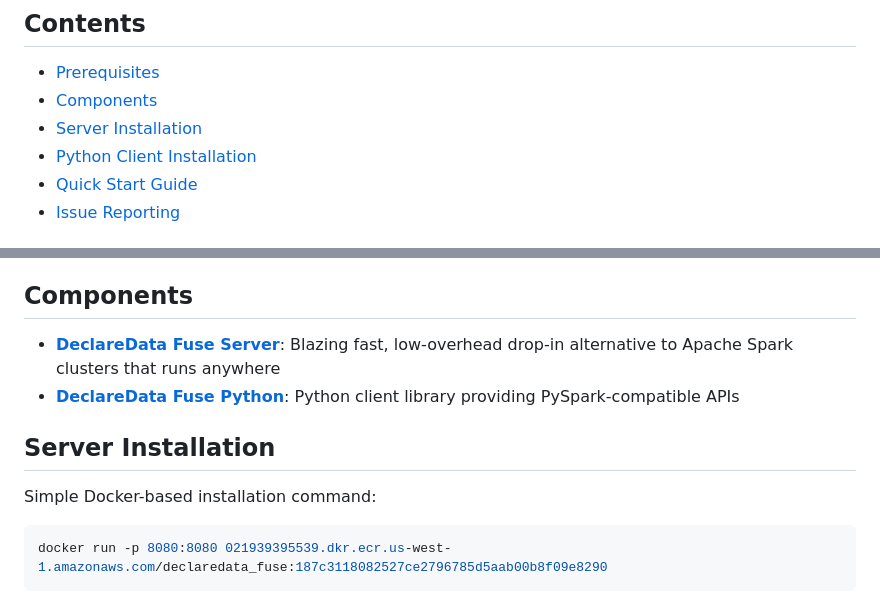
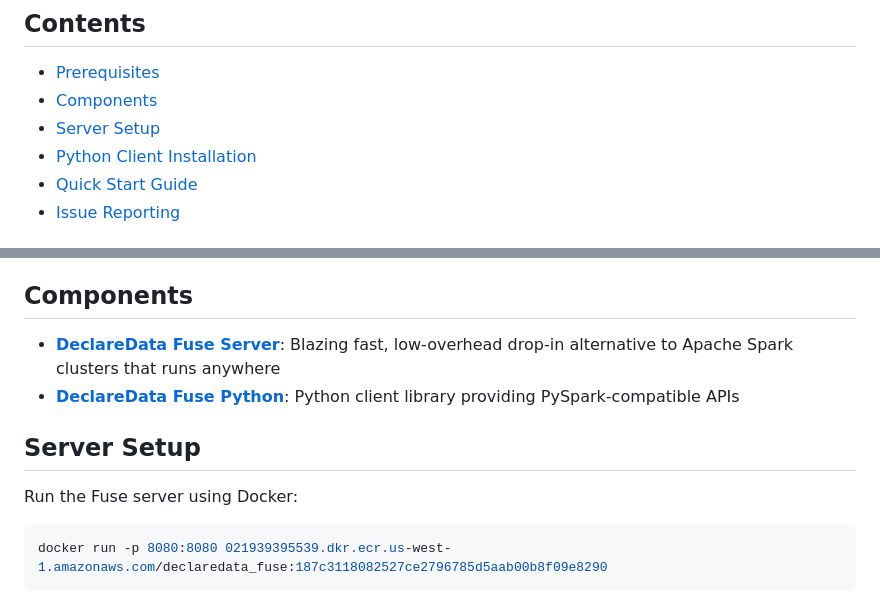
Before and after one commit to declaredata/fuse_python, a Markdown page: README.md, 2 parts joined by grey strips. Rendered like a GitHub page.

Commit message:
Update README.md
fix links and title

````diff
--- a/README.md
+++ b/README.md
@@ -8,7 +8,7 @@ A Python client library for **DeclareData Fuse Server** that provides a PySpark-
 
 * [Prerequisites](#prerequisites)
 * [Components](#components)
-* [Server Installation](#server-installation)
+* [Server Setup](#server-setup)
 * [Python Client Installation](#python-client-installation)
 * [Quick Start Guide](#quick-start-guide)
 * [Issue Reporting](#issue-reporting)
@@ -28,8 +28,8 @@ A Python client library for **DeclareData Fuse Server** that provides a PySpark-
 * [**DeclareData Fuse Python**](#python-client-installation): Python client library providing PySpark-compatible APIs
 
-## Server Installation
+## Server Setup
 
-Simple Docker-based installation command:
+Run the Fuse server using Docker:
 
 ```bash
 docker run -p 8080:8080 021939395539.dkr.ecr.us-west-1.amazonaws.com/declaredata_fuse:187c3118082527ce2796785d5aab00b8f09e8290
````
Also changed, not shown: other parts of README.md (+1 -1 lines).
